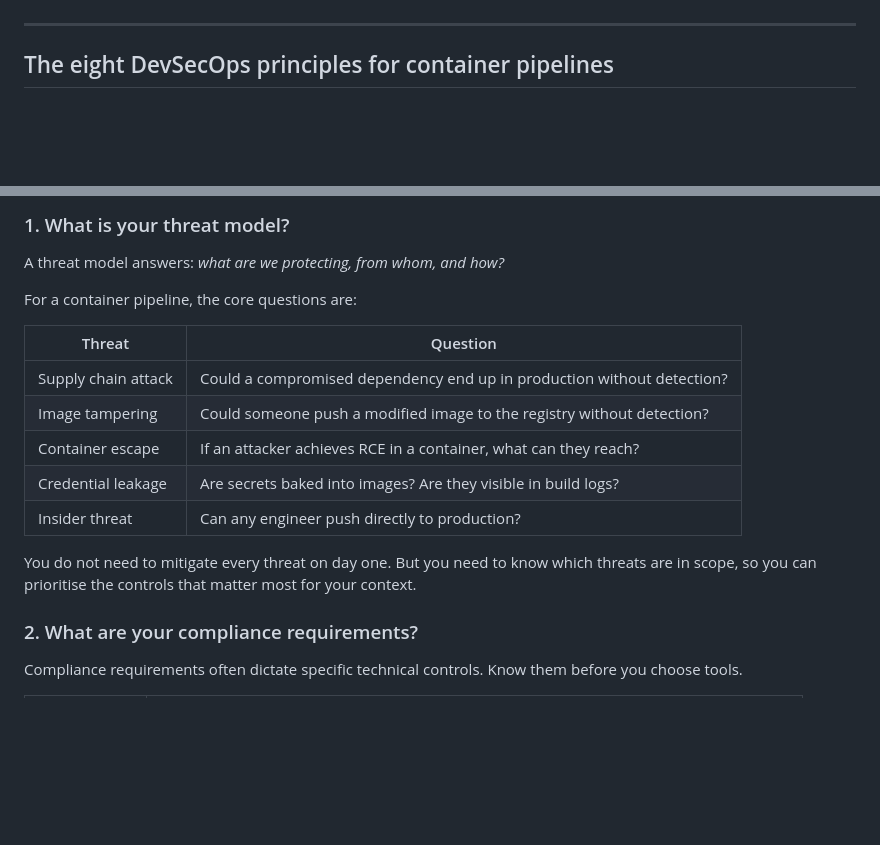
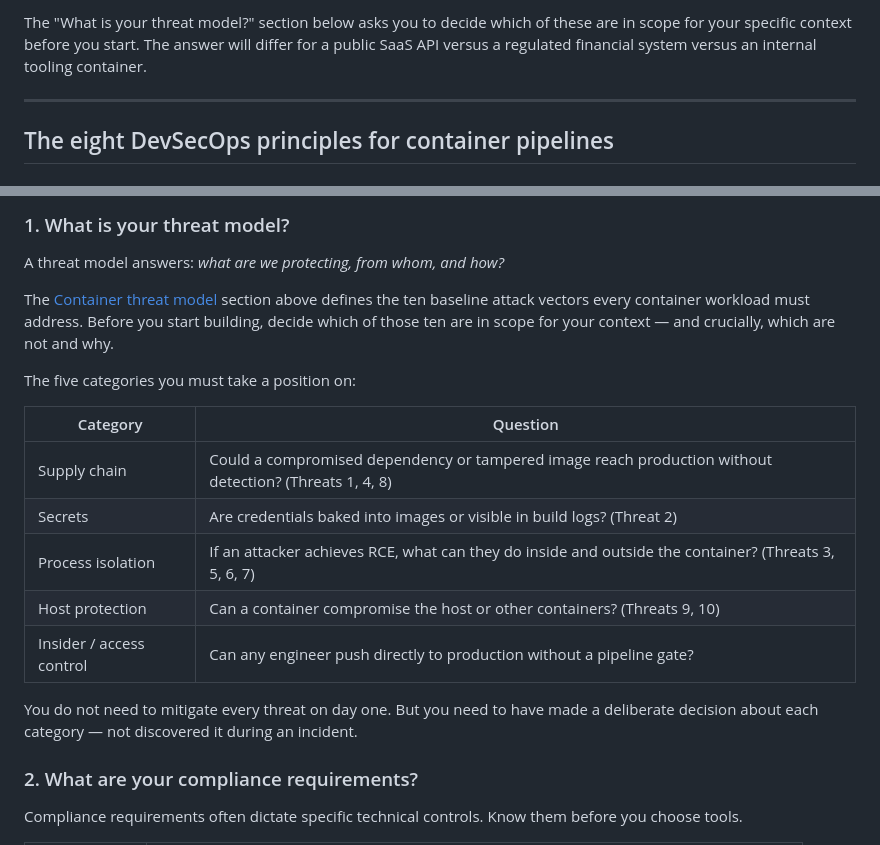
Before and after one commit to wb-platform-engineering-lab/containerization-lab, a Markdown page: PRINCIPLES.md, 2 parts joined by grey strips. GitHub-like rendering; blank space fills up the shorter version.

```diff
--- a/PRINCIPLES.md
+++ b/PRINCIPLES.md
@@ -92,3 +128,4 @@ The key cultural shift: a Trivy scan that finds a CRITICAL CVE is not a security
+The "What is your threat model?" section below asks you to decide which of these are in scope for your specific context before you start. The answer will differ for a public SaaS API versus a regulated financial system versus an internal tooling container.
 
 ---
 
@@ -207,17 +244,19 @@ These are not technical decisions. They are organisational and architectural dec
 
 A threat model answers: *what are we protecting, from whom, and how?*
 
-For a container pipeline, the core questions are:
+The [Container threat model](#container-threat-model) section above defines the ten baseline attack vectors every container workload must address. Before you start building, decide which of those ten are in scope for your context — and crucially, which are not and why.
 
-| Threat | Question |
+The five categories you must take a position on:
+
+| Category | Question |
 |---|---|
-| Supply chain attack | Could a compromised dependency end up in production without detection? |
-| Image tampering | Could someone push a modified image to the registry without detection? |
-| Container escape | If an attacker achieves RCE in a container, what can they reach? |
-| Credential leakage | Are secrets baked into images? Are they visible in build logs? |
-| Insider threat | Can any engineer push directly to production? |
+| Supply chain | Could a compromised dependency or tampered image reach production without detection? (Threats 1, 4, 8) |
+| Secrets | Are credentials baked into images or visible in build logs? (Threat 2) |
+| Process isolation | If an attacker achieves RCE, what can they do inside and outside the container? (Threats 3, 5, 6, 7) |
+| Host protection | Can a container compromise the host or other containers? (Threats 9, 10) |
+| Insider / access control | Can any engineer push directly to production without a pipeline gate? |
 
-You do not need to mitigate every threat on day one. But you need to know which threats are in scope, so you can prioritise the controls that matter most for your context.
+You do not need to mitigate every threat on day one. But you need to have made a deliberate decision about each category — not discovered it during an incident.
 
 ### 2. What are your compliance requirements?
 
```
Also changed, not shown: other parts of PRINCIPLES.md (+36 -0 lines).
